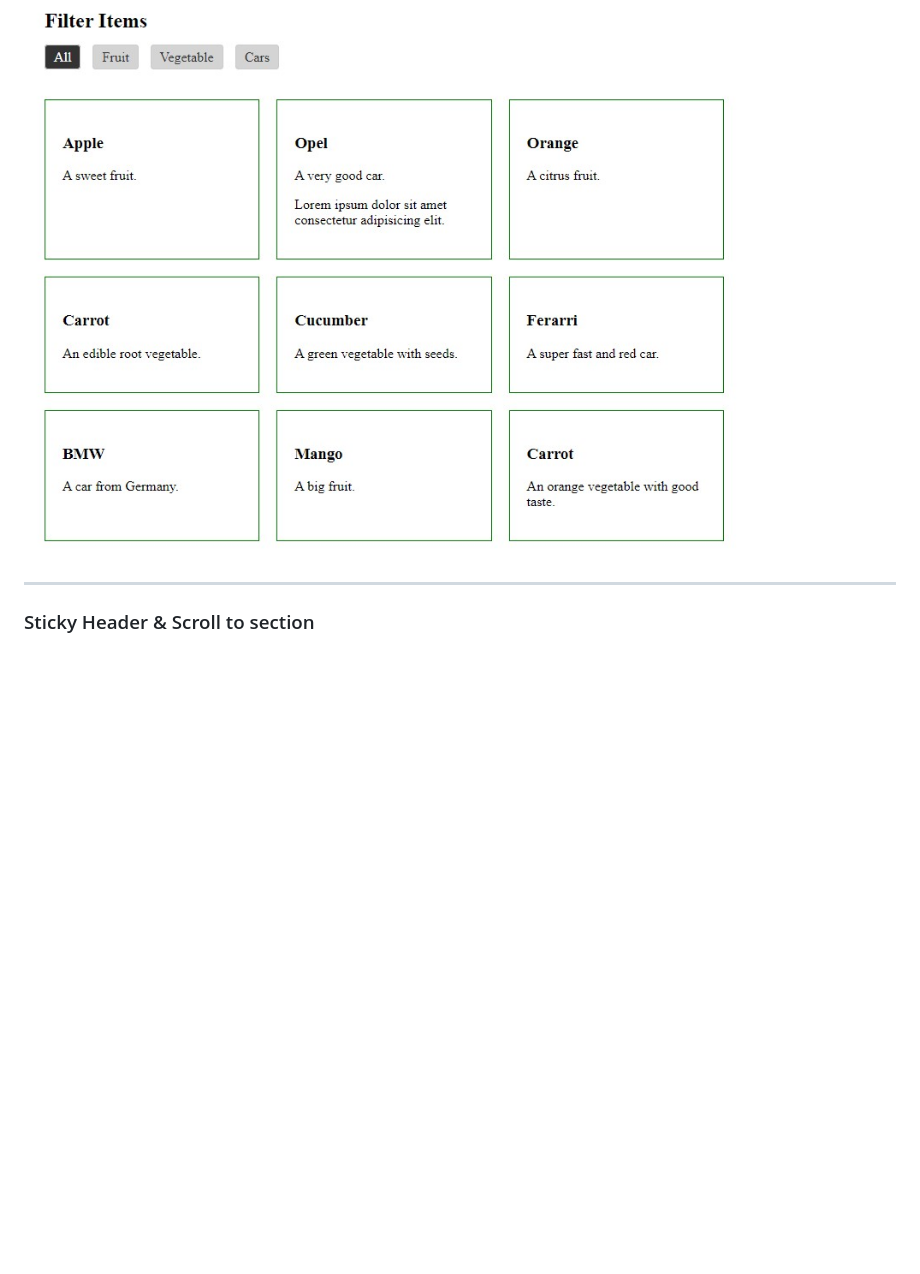
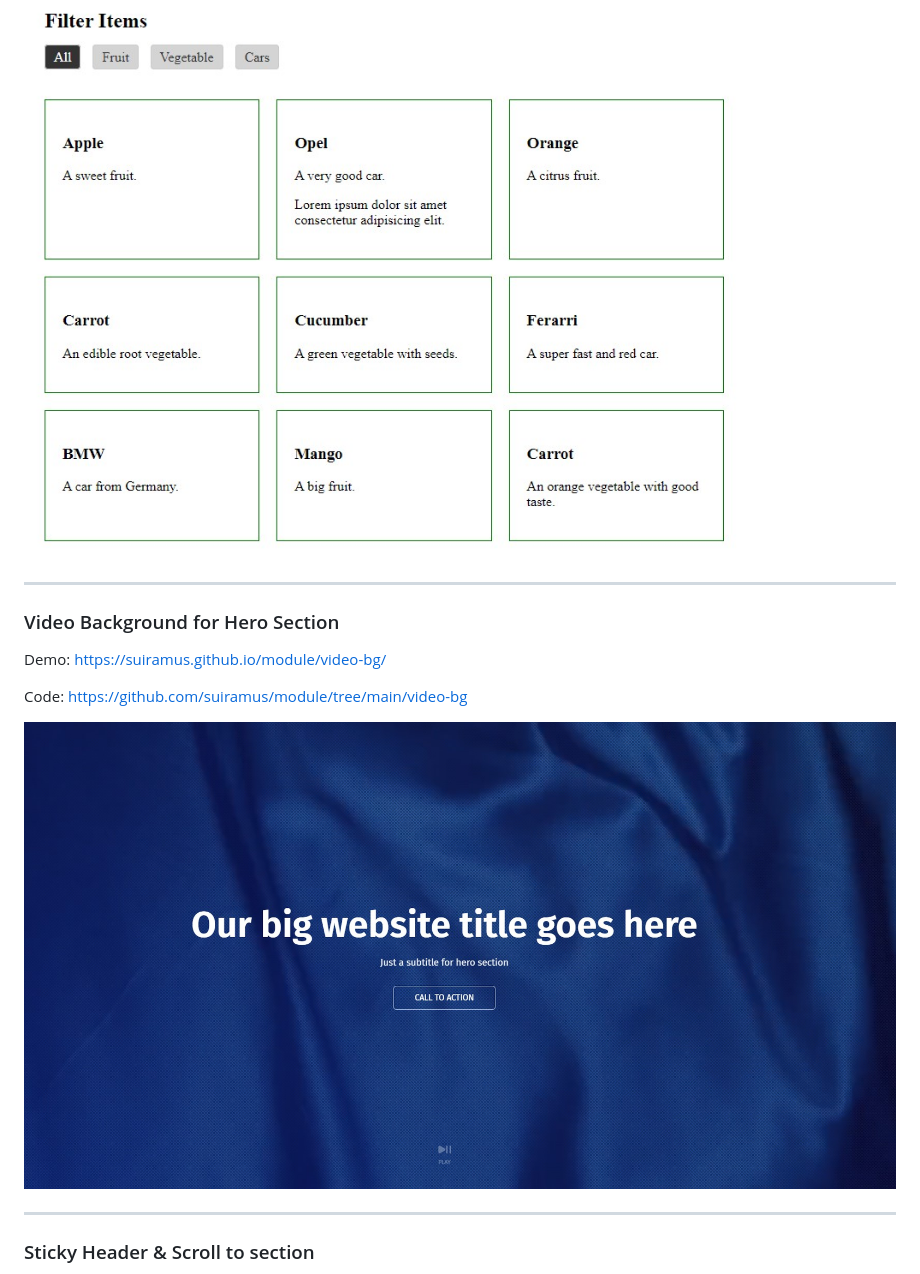
Before and after one commit to suiramus/Module-2023, a Markdown page: README.md, the part around the change. GitHub-like rendering; pictures changed too: video-bg/video-bg.jpg (added); blank space fills up the shorter version.

Commit message:
video background
Video BG for hero section

```diff
--- a/README.md
+++ b/README.md
@@ -9,6 +9,15 @@ Demo: https://suiramus.github.io/module/filter-items/
 Code: https://github.com/suiramus/module/tree/main/filter-items
 
 ![Filter Items](/filter-items/filter-items.jpg)
+
+---
+
+### Video Background for Hero Section
+Demo: https://suiramus.github.io/module/video-bg/
+
+Code: https://github.com/suiramus/module/tree/main/video-bg
+
+![Video Background](/video-bg/video-bg.jpg)
 
 ---
 
```
Also changed, not shown: video-bg/texture.png (added), 3 other files.
